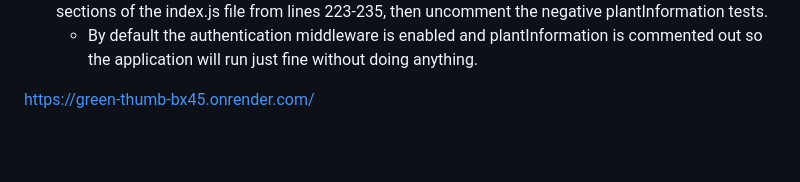
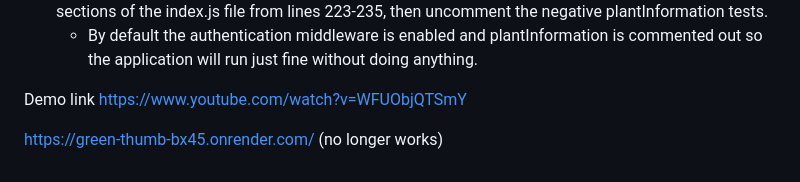
Before and after one commit to xanderEadie/green-thumb, a Markdown page: README.md, the part around the change. Rendered like a GitHub page; blank space fills up the shorter version.

Commit message:
added demo link / informed cloud render link no longer works

```diff
--- a/README.md
+++ b/README.md
@@ -44,4 +44,7 @@ How to run the tests
 - For the search and plantInformation tests, the authentication middleware breaks the tests as it redirects to the login page. To fix this, comment out the authentication middleware and required sections of the index.js file from lines 223-235, then uncomment the negative plantInformation tests.
   - By default the authentication middleware is enabled and plantInformation is commented out so the application will run just fine without doing anything.
 
-https://green-thumb-bx45.onrender.com/
+Demo link
+https://www.youtube.com/watch?v=WFUObjQTSmY
+
+https://green-thumb-bx45.onrender.com/ (no longer works)
```
